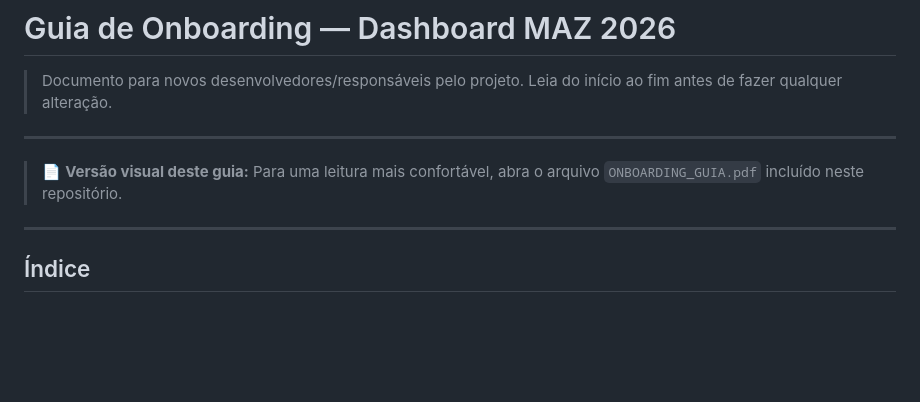
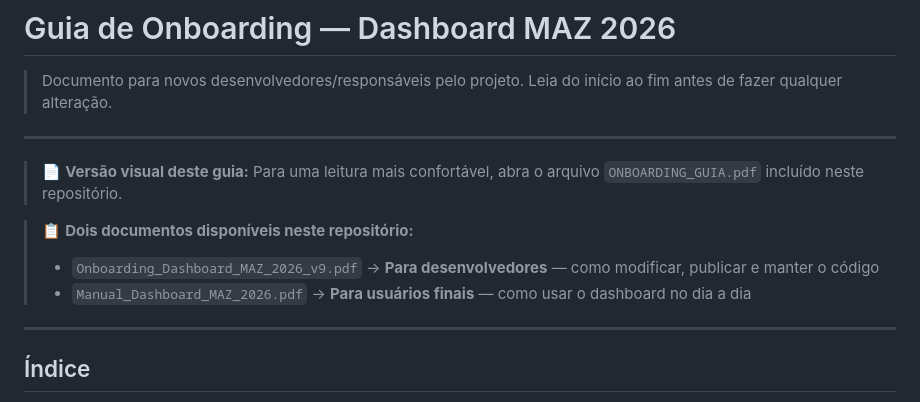
Before and after one commit to PMO-creator/maz-dashboard, a Markdown page: ONBOARDING.md, the part around the change. Rendered like a GitHub page; blank space fills up the shorter version.

Commit message:
Adicionar manual PDF e clarificar documentos no ONBOARDING

```diff
--- a/ONBOARDING.md
+++ b/ONBOARDING.md
@@ -7,6 +7,10 @@
 > 📄 **Versão visual deste guia:**
 > Para uma leitura mais confortável, abra o arquivo
 > `ONBOARDING_GUIA.pdf` incluído neste repositório.
+
+> 📋 **Dois documentos disponíveis neste repositório:**
+> - `Onboarding_Dashboard_MAZ_2026_v9.pdf` → **Para desenvolvedores** — como modificar, publicar e manter o código
+> - `Manual_Dashboard_MAZ_2026.pdf` → **Para usuários finais** — como usar o dashboard no dia a dia
 
 ---
 
```
